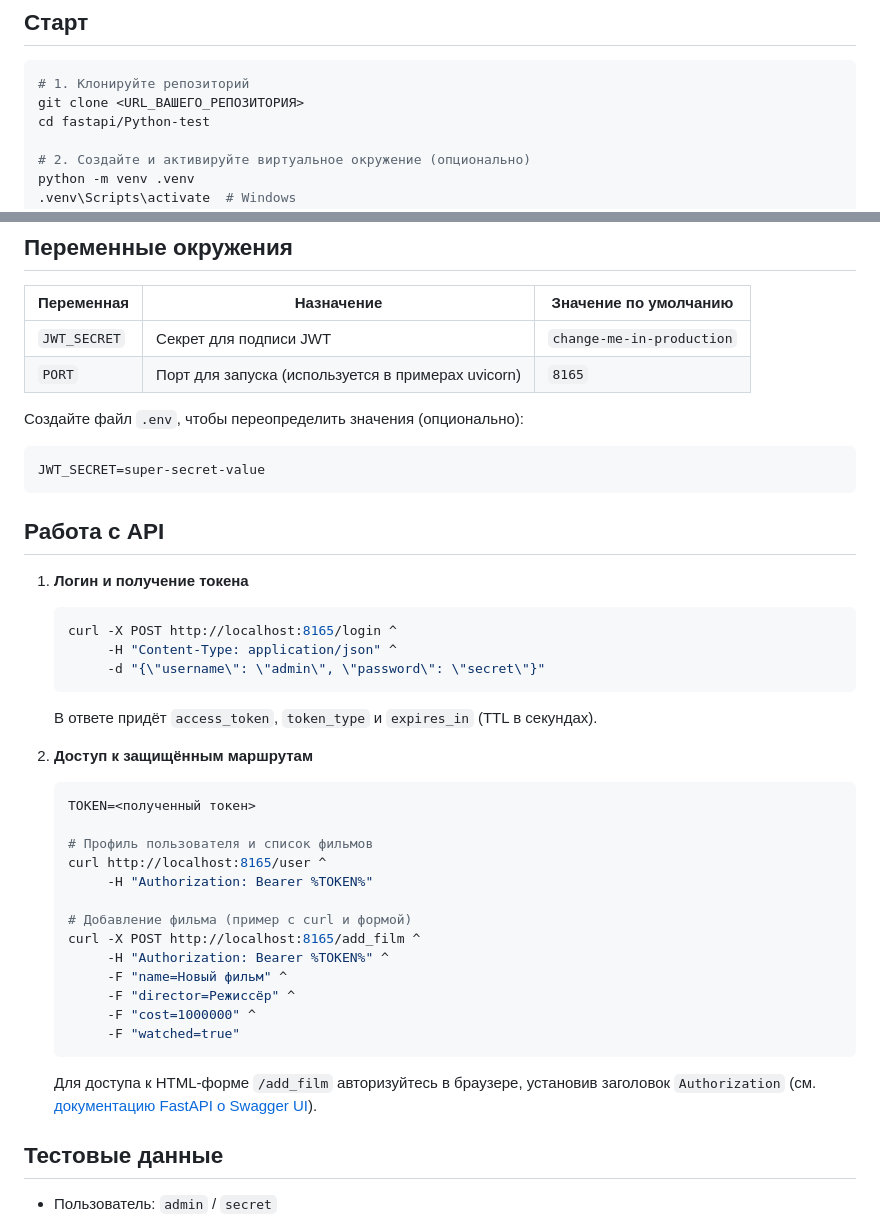
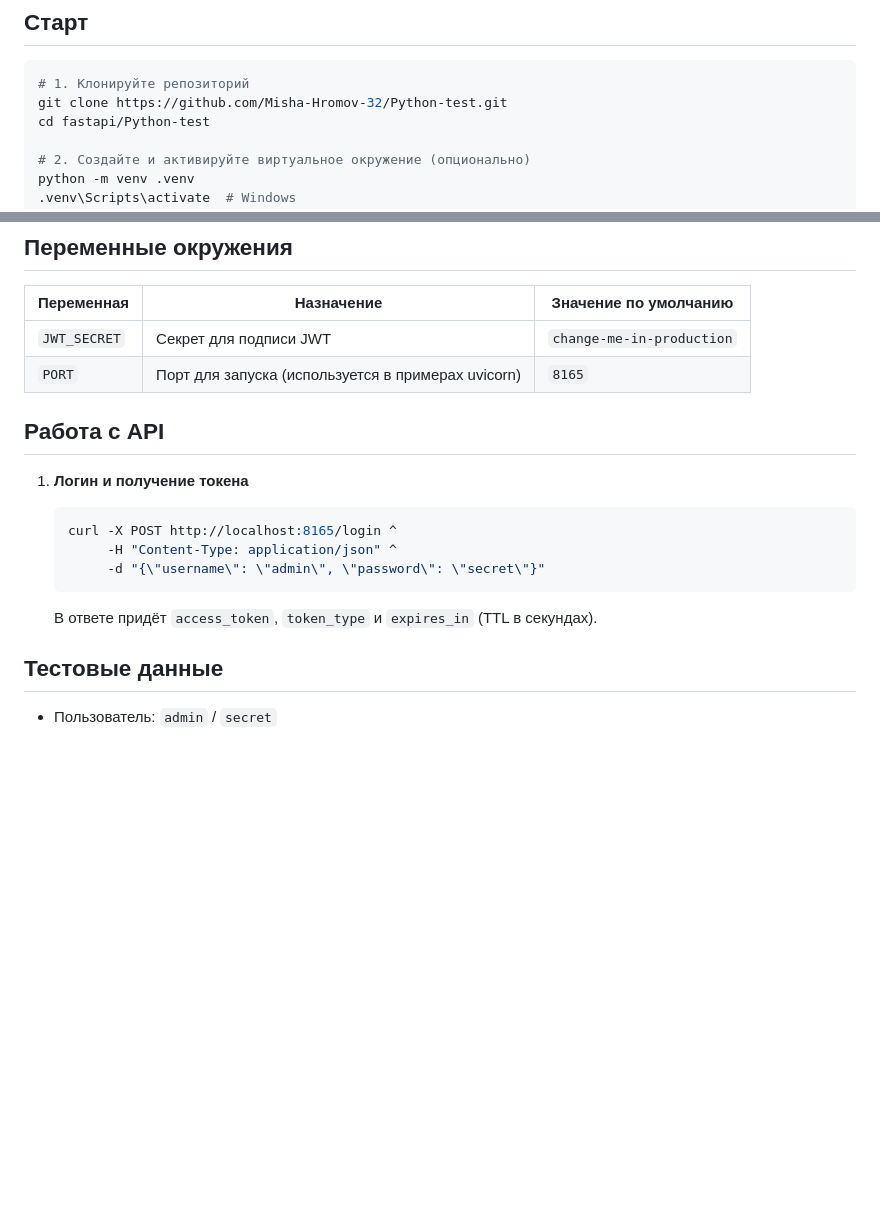
Before and after one commit to Misha-Hromov-32/Python-test, a Markdown page: README.md, 2 parts joined by grey strips. Drawn GitHub-style; blank space fills up the shorter version.

Commit message:
исправления в Readme

````diff
--- a/README.md
+++ b/README.md
@@ -32,7 +32,7 @@ Python-test/
 ## Старт
 ```bash
 # 1. Клонируйте репозиторий
-git clone <URL_ВАШЕГО_РЕПОЗИТОРИЯ>
+git clone https://github.com/Misha-Hromov-32/Python-test.git
 cd fastapi/Python-test
 
 # 2. Создайте и активируйте виртуальное окружение (опционально)
@@ -55,11 +55,6 @@ uvicorn main:app --reload --port 8165
 | `JWT_SECRET`  | Секрет для подписи JWT                | `change-me-in-production`      |
 | `PORT`        | Порт для запуска (используется в примерах uvicorn) | `8165` |
 
-Создайте файл `.env`, чтобы переопределить значения (опционально):
-```
-JWT_SECRET=super-secret-value
-```
-
 ## Работа с API
 
 1. **Логин и получение токена**
@@ -71,25 +66,6 @@ JWT_SECRET=super-secret-value
 
     В ответе придёт `access_token`, `token_type` и `expires_in` (TTL в секундах).
 
-2. **Доступ к защищённым маршрутам**
-    ```bash
-    TOKEN=<полученный токен>
-
-    # Профиль пользователя и список фильмов
-    curl http://localhost:8165/user ^
-         -H "Authorization: Bearer %TOKEN%"
-
-    # Добавление фильма (пример с curl и формой)
-    curl -X POST http://localhost:8165/add_film ^
-         -H "Authorization: Bearer %TOKEN%" ^
-         -F "name=Новый фильм" ^
-         -F "director=Режиссёр" ^
-         -F "cost=1000000" ^
-         -F "watched=true"
-    ```
-
-    Для доступа к HTML-форме `/add_film` авторизуйтесь в браузере, установив заголовок `Authorization` (см. [документацию FastAPI о Swagger UI](https://fastapi.tiangolo.com/advanced/security/http-basic-auth/)).
-
 ## Тестовые данные
 - Пользователь: `admin` / `secret`
 - Фильмы: топ-10 в `app/data.py`
````
